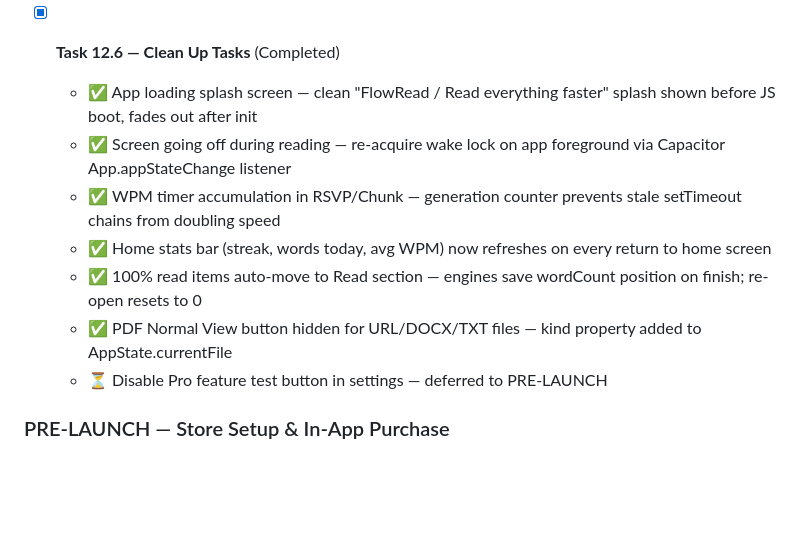
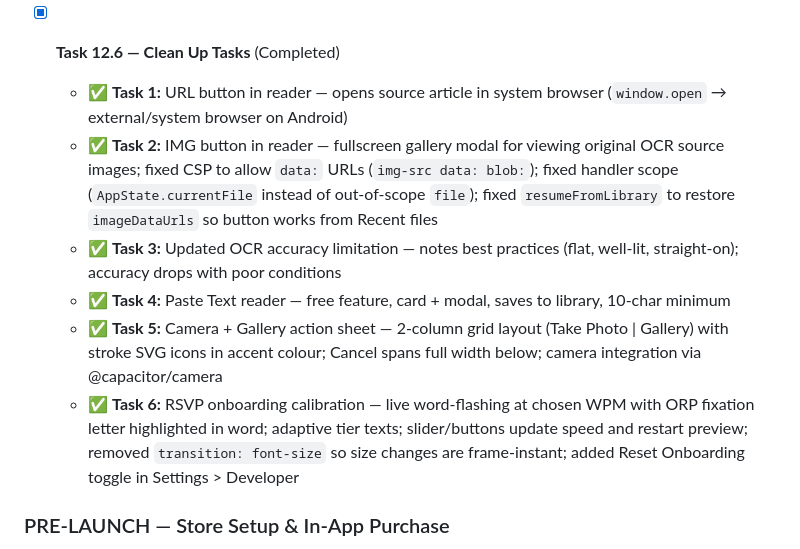
Before and after one commit to lost-coder1/FlowRead, a Markdown page: Claude.md, the part around the change. Drawn GitHub-style; blank space fills up the shorter version.

Commit message:
Resolve merge conflict in Claude.md — keep Task 12.6 clean-up entries
Co-Authored-By: Claude Haiku 4.5 <noreply@anthropic.com>

```diff
--- a/Claude.md
+++ b/Claude.md
@@ -276,13 +276,12 @@ Phases 0–10 are complete. Phase 11 is complete. Current work is Phase 12.
   - ✅ Definitions capped at 2 per word, max 120 chars (7.98 MB file, compresses further in APK/IPA)
 
 - [x] **Task 12.6 — Clean Up Tasks** (Completed)
-  - ✅ App loading splash screen — clean "FlowRead / Read everything faster" splash shown before JS boot, fades out after init
-  - ✅ Screen going off during reading — re-acquire wake lock on app foreground via Capacitor App.appStateChange listener
-  - ✅ WPM timer accumulation in RSVP/Chunk — generation counter prevents stale setTimeout chains from doubling speed
-  - ✅ Home stats bar (streak, words today, avg WPM) now refreshes on every return to home screen
-  - ✅ 100% read items auto-move to Read section — engines save wordCount position on finish; re-open resets to 0
-  - ✅ PDF Normal View button hidden for URL/DOCX/TXT files — kind property added to AppState.currentFile
-  - ⏳ Disable Pro feature test button in settings — deferred to PRE-LAUNCH
+  - ✅ **Task 1:** URL button in reader — opens source article in system browser (`window.open` → external/system browser on Android)
+  - ✅ **Task 2:** IMG button in reader — fullscreen gallery modal for viewing original OCR source images; fixed CSP to allow `data:` URLs (`img-src data: blob:`); fixed handler scope (`AppState.currentFile` instead of out-of-scope `file`); fixed `resumeFromLibrary` to restore `imageDataUrls` so button works from Recent files
+  - ✅ **Task 3:** Updated OCR accuracy limitation — notes best practices (flat, well-lit, straight-on); accuracy drops with poor conditions
+  - ✅ **Task 4:** Paste Text reader — free feature, card + modal, saves to library, 10-char minimum
+  - ✅ **Task 5:** Camera + Gallery action sheet — 2-column grid layout (Take Photo | Gallery) with stroke SVG icons in accent colour; Cancel spans full width below; camera integration via @capacitor/camera
+  - ✅ **Task 6:** RSVP onboarding calibration — live word-flashing at chosen WPM with ORP fixation letter highlighted in word; adaptive tier texts; slider/buttons update speed and restart preview; removed `transition: font-size` so size changes are frame-instant; added Reset Onboarding toggle in Settings > Developer
 
 ### PRE-LAUNCH — Store Setup & In-App Purchase
 
```
